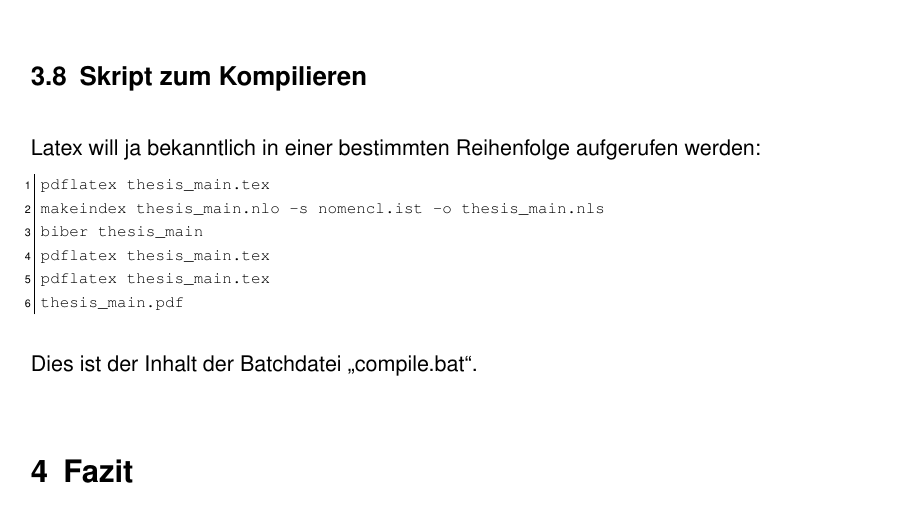
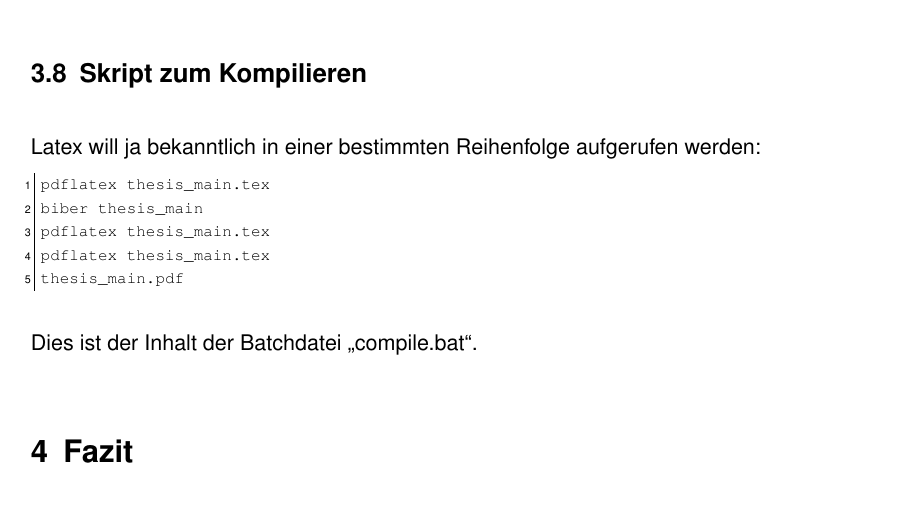
Before and after one commit to andygrunwald/FOM-LaTeX-Template, a LaTeX thesis (thesis_main.tex, which reads kapitel/kapitel_2/kapitel_2.tex): part of page 14 of 16, cut so that both start at the same text. The pictures show the PDF file thesis_main.pdf that the author committed with the source.

```diff
--- a/kapitel/kapitel_2/kapitel_2.tex
+++ b/kapitel/kapitel_2/kapitel_2.tex
@@ -133,7 +133,6 @@
 Latex will ja bekanntlich in einer bestimmten Reihenfolge aufgerufen werden:
 \begin{lstlisting}
 pdflatex thesis_main.tex
-makeindex thesis_main.nlo -s nomencl.ist -o thesis_main.nls
 biber thesis_main
 pdflatex thesis_main.tex
 pdflatex thesis_main.tex
```
Also changed, not shown: thesis_main.pdf, 2 other files.
